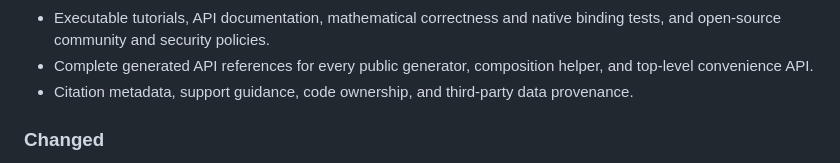
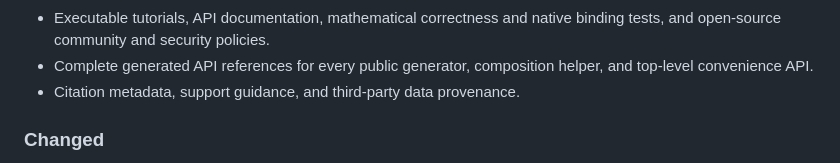
Before and after one commit to Nixtla/synforecast, a Markdown page: CHANGELOG.md, the part around the change. GitHub-like rendering.

Commit message:
minor_note_fixes

```diff
--- a/CHANGELOG.md
+++ b/CHANGELOG.md
@@ -27,8 +27,7 @@
   binding tests, and open-source community and security policies.
 - Complete generated API references for every public generator, composition
   helper, and top-level convenience API.
-- Citation metadata, support guidance, code ownership, and third-party data
-  provenance.
+- Citation metadata, support guidance, and third-party data provenance.
 
 ### Changed
 
```
Also changed, not shown: README.md (+1 -1 lines).
